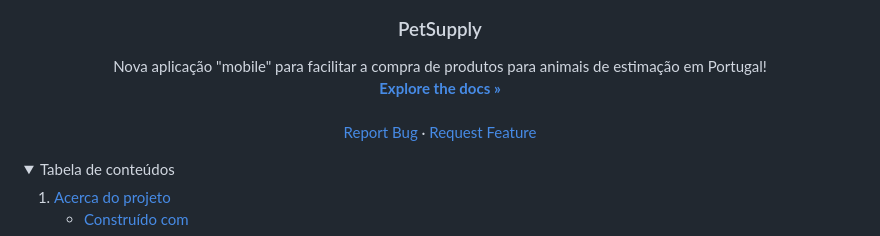
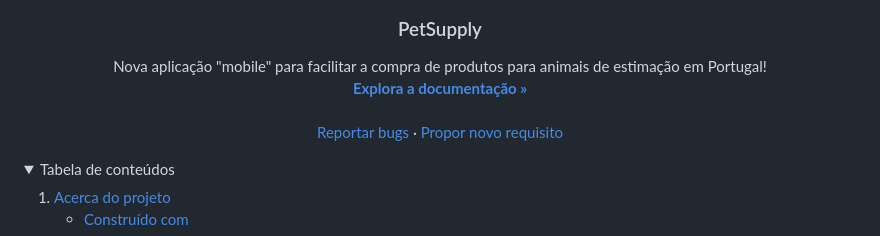
Before and after one commit to JoaoCupido/projeto_sti, a Markdown page: README.md, the part around the change. GitHub-like rendering; folded sections open.

Commit message:
Update README.md 3

```diff
--- a/README.md
+++ b/README.md
@@ -25,12 +25,12 @@
   <p align="center">
     Nova aplicação "mobile" para facilitar a compra de produtos para animais de estimação em Portugal!
     <br />
-    <a href="https://github.com/joaocupido/projeto_sti"><strong>Explore the docs »</strong></a>
+    <a href="https://github.com/joaocupido/projeto_sti"><strong>Explora a documentação »</strong></a>
     <br />
     <br />
-    <a href="https://github.com/joaocupido/projeto_sti/issues">Report Bug</a>
+    <a href="https://github.com/joaocupido/projeto_sti/issues">Reportar bugs</a>
     ·
-    <a href="https://github.com/joaocupido/projeto_sti/issues">Request Feature</a>
+    <a href="https://github.com/joaocupido/projeto_sti/issues">Propor novo requisito</a>
   </p>
 </div>
 
```
